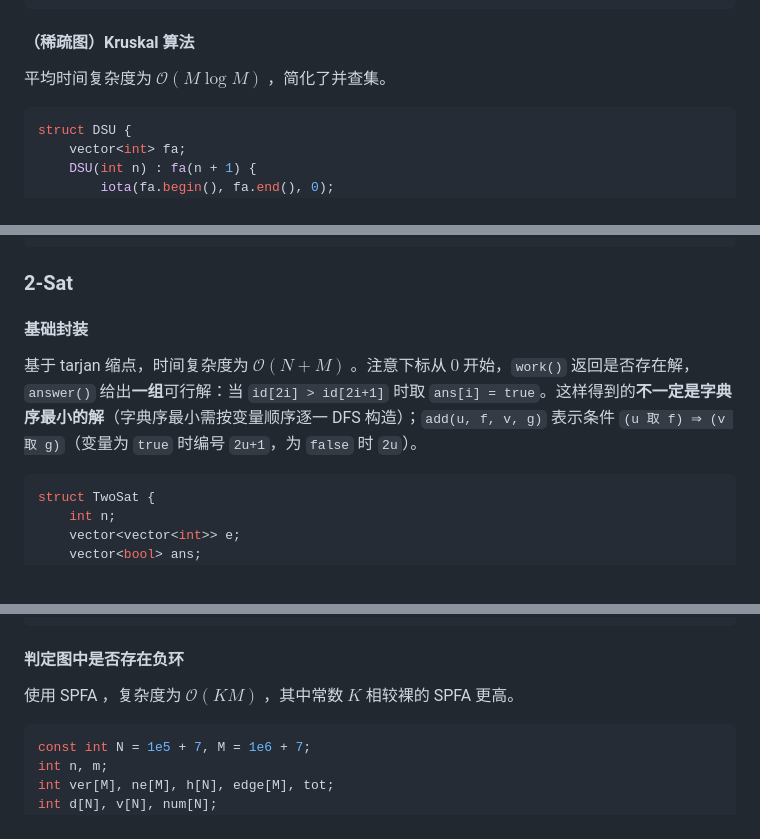
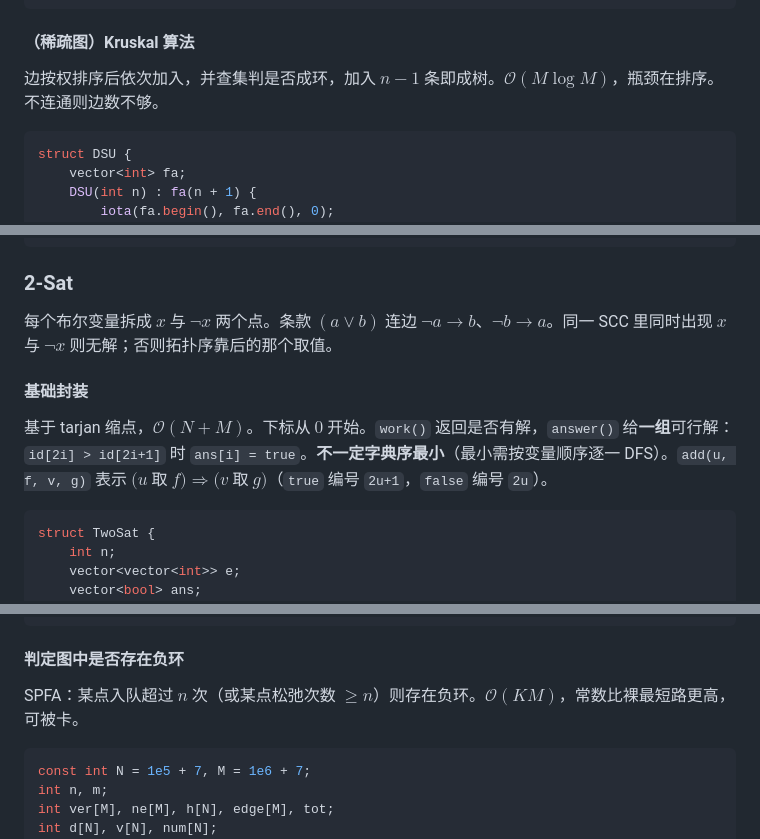
Before and after one commit to EmptyDust/Templates-XCPC, a Markdown page: 图论.md, 3 parts joined by grey strips. Drawn GitHub-style.

````diff
--- a/图论.md
+++ b/图论.md
@@ -288,7 +292,7 @@ int main() {
 
 #### （稀疏图）Kruskal 算法
 
-平均时间复杂度为 $\mathcal{O}(M\log M)$ ，简化了并查集。
+边按权排序后依次加入，并查集判是否成环，加入 $n-1$ 条即成树。$\mathcal{O}(M\log M)$，瓶颈在排序。不连通则边数不够。
 
 ```cpp
 struct DSU {
@@ -1652,9 +1660,11 @@ signed main() {
 
 ### 2-Sat
 
+每个布尔变量拆成 $x$ 与 $\neg x$ 两个点。条款 $(a\lor b)$ 连边 $\neg a\to b$、$\neg b\to a$。同一 SCC 里同时出现 $x$ 与 $\neg x$ 则无解；否则拓扑序靠后的那个取值。
+
 #### 基础封装
 
-基于 tarjan 缩点，时间复杂度为 $\mathcal O(N+M)$ 。注意下标从 $0$ 开始，`work()` 返回是否存在解，`answer()` 给出**一组**可行解：当 `id[2i] > id[2i+1]` 时取 `ans[i] = true`。这样得到的**不一定是字典序最小的解**（字典序最小需按变量顺序逐一 DFS 构造）；`add(u, f, v, g)` 表示条件 `(u 取 f) ⇒ (v 取 g)`（变量为 `true` 时编号 `2u+1`，为 `false` 时 `2u`）。
+基于 tarjan 缩点，$\mathcal O(N+M)$。下标从 $0$ 开始。`work()` 返回是否有解，`answer()` 给**一组**可行解：`id[2i] > id[2i+1]` 时 `ans[i] = true`。**不一定字典序最小**（最小需按变量顺序逐一 DFS）。`add(u, f, v, g)` 表示 $(u$ 取 $f)\Rightarrow(v$ 取 $g)$（`true` 编号 `2u+1`，`false` 编号 `2u`）。
 
 ```cpp
 struct TwoSat {
@@ -1928,7 +1940,7 @@ void Solve() {
 
 #### 判定图中是否存在负环
 
-使用 SPFA ，复杂度为 $\mathcal{O}(KM)$ ，其中常数 $K$ 相较裸的 SPFA 更高。
+SPFA：某点入队超过 $n$ 次（或某点松弛次数 $\ge n$）则存在负环。$\mathcal{O}(KM)$，常数比裸最短路更高，可被卡。
 
 ```c++
 const int N = 1e5 + 7, M = 1e6 + 7;
````
Also changed, not shown: other parts of 图论.md (+14 -4 lines), 串.md (+12 -6 lines).
